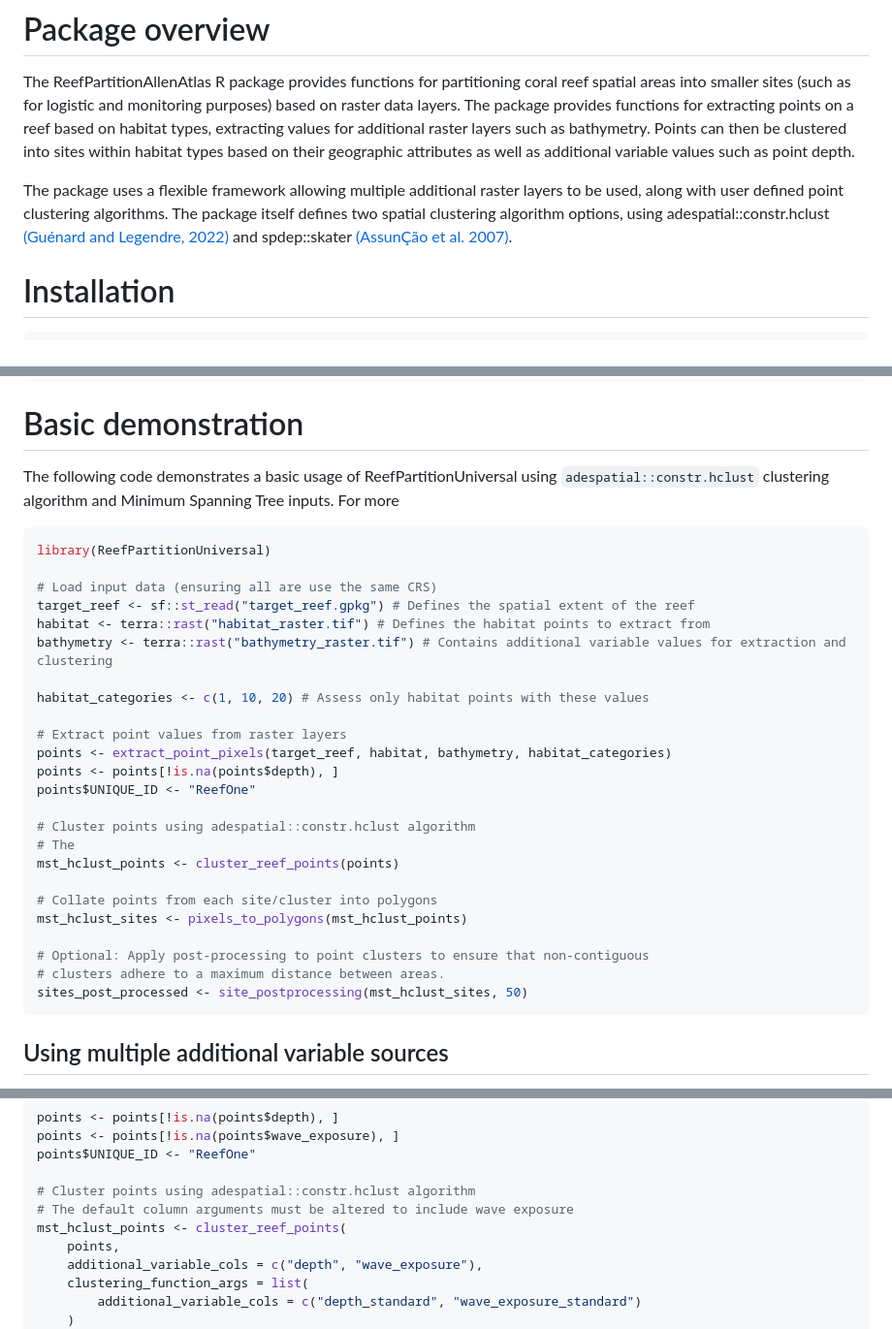
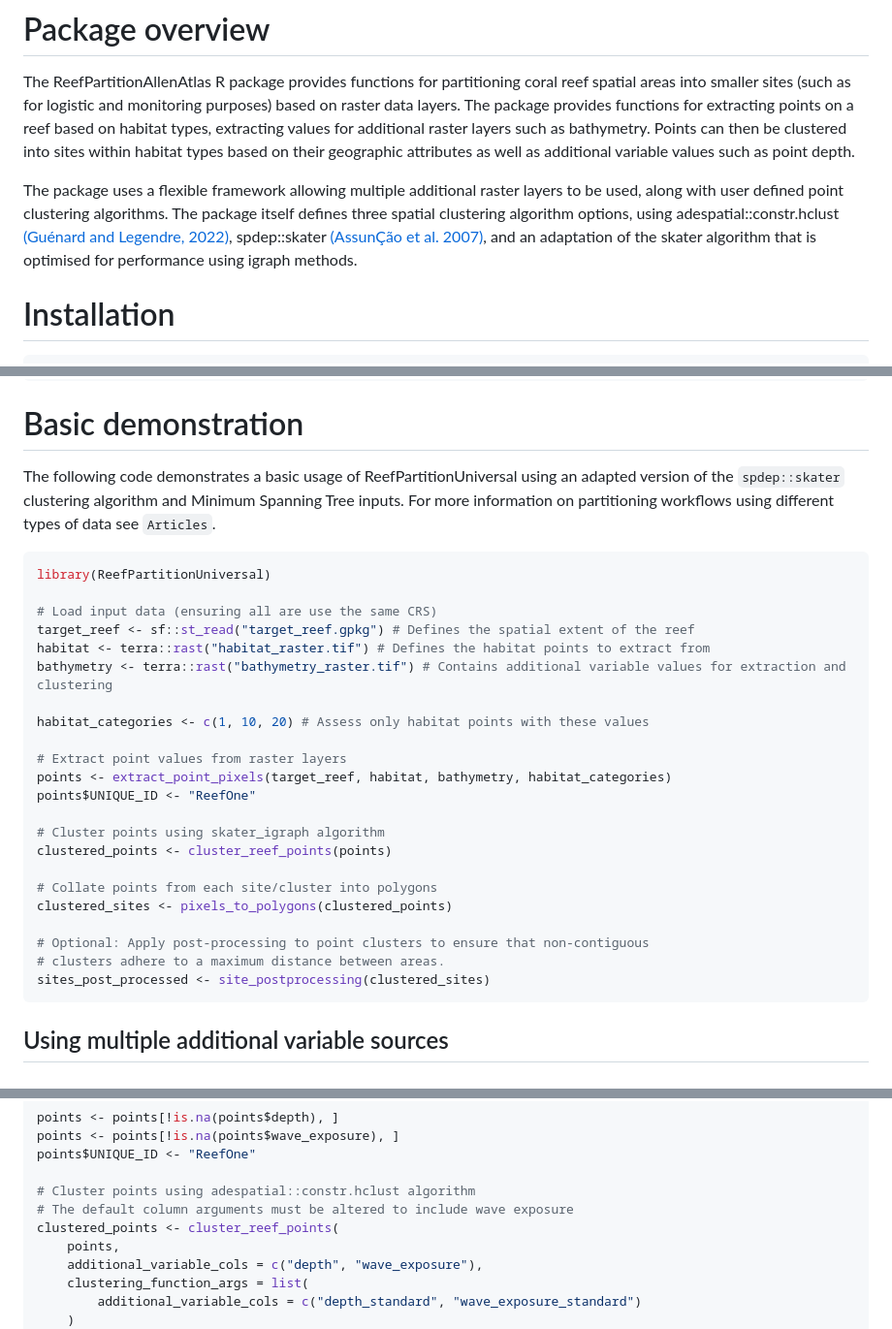
Before and after one commit to open-AIMS/ReefPartitionUniversal, a Markdown page: README.md, 3 parts joined by grey strips. Shown at 97% size. Drawn GitHub-style.

Commit message:
Ensure main branch README matches website README

````diff
--- a/README.md
+++ b/README.md
@@ -16,8 +16,10 @@ values such as point depth.
 
 The package uses a flexible framework allowing multiple additional raster layers
 to be used, along with user defined point clustering algorithms. The package itself
-defines two spatial clustering algorithm options, using adespatial::constr.hclust
-[(Guénard and Legendre, 2022)](https://www.jstatsoft.org/article/view/v103i07) and spdep::skater [(AssunÇão et al. 2007)](https://www.tandfonline.com/doi/full/10.1080/13658810600665111#d1e2053).
+defines three spatial clustering algorithm options, using adespatial::constr.hclust
+[(Guénard and Legendre, 2022)](https://www.jstatsoft.org/article/view/v103i07),
+spdep::skater [(AssunÇão et al. 2007)](https://www.tandfonline.com/doi/full/10.1080/13658810600665111#d1e2053),
+and an adaptation of the skater algorithm that is optimised for performance using igraph methods.
 
 # Installation
 ```R
@@ -41,8 +43,8 @@ devtools::install("path to package folder")
 # Basic demonstration
 
 The following code demonstrates a basic usage of ReefPartitionUniversal using
-`adespatial::constr.hclust` clustering algorithm and Minimum Spanning Tree inputs.
-For more
+an adapted version of the `spdep::skater` clustering algorithm and Minimum Spanning Tree inputs.
+For more information on partitioning workflows using different types of data see `Articles`.
 
 ```R
 library(ReefPartitionUniversal)
@@ -56,19 +58,17 @@ habitat_categories <- c(1, 10, 20) # Assess only habitat points with these value
 
 # Extract point values from raster layers
 points <- extract_point_pixels(target_reef, habitat, bathymetry, habitat_categories)
-points <- points[!is.na(points$depth), ]
 points$UNIQUE_ID <- "ReefOne"
 
-# Cluster points using adespatial::constr.hclust algorithm
-# The
-mst_hclust_points <- cluster_reef_points(points)
+# Cluster points using skater_igraph algorithm
+clustered_points <- cluster_reef_points(points)
 
 # Collate points from each site/cluster into polygons
-mst_hclust_sites <- pixels_to_polygons(mst_hclust_points)
+clustered_sites <- pixels_to_polygons(clustered_points)
 
 # Optional: Apply post-processing to point clusters to ensure that non-contiguous
 # clusters adhere to a maximum distance between areas.
-sites_post_processed <- site_postprocessing(mst_hclust_sites, 50)
+sites_post_processed <- site_postprocessing(clustered_sites)
 ```
 
 ## Using multiple additional variable sources
@@ -123,7 +123,7 @@ points$UNIQUE_ID <- "ReefOne"
 
 # Cluster points using adespatial::constr.hclust algorithm
 # The default column arguments must be altered to include wave exposure
-mst_hclust_points <- cluster_reef_points(
+clustered_points <- cluster_reef_points(
     points,
     additional_variable_cols = c("depth", "wave_exposure"),
     clustering_function_args = list(
````
